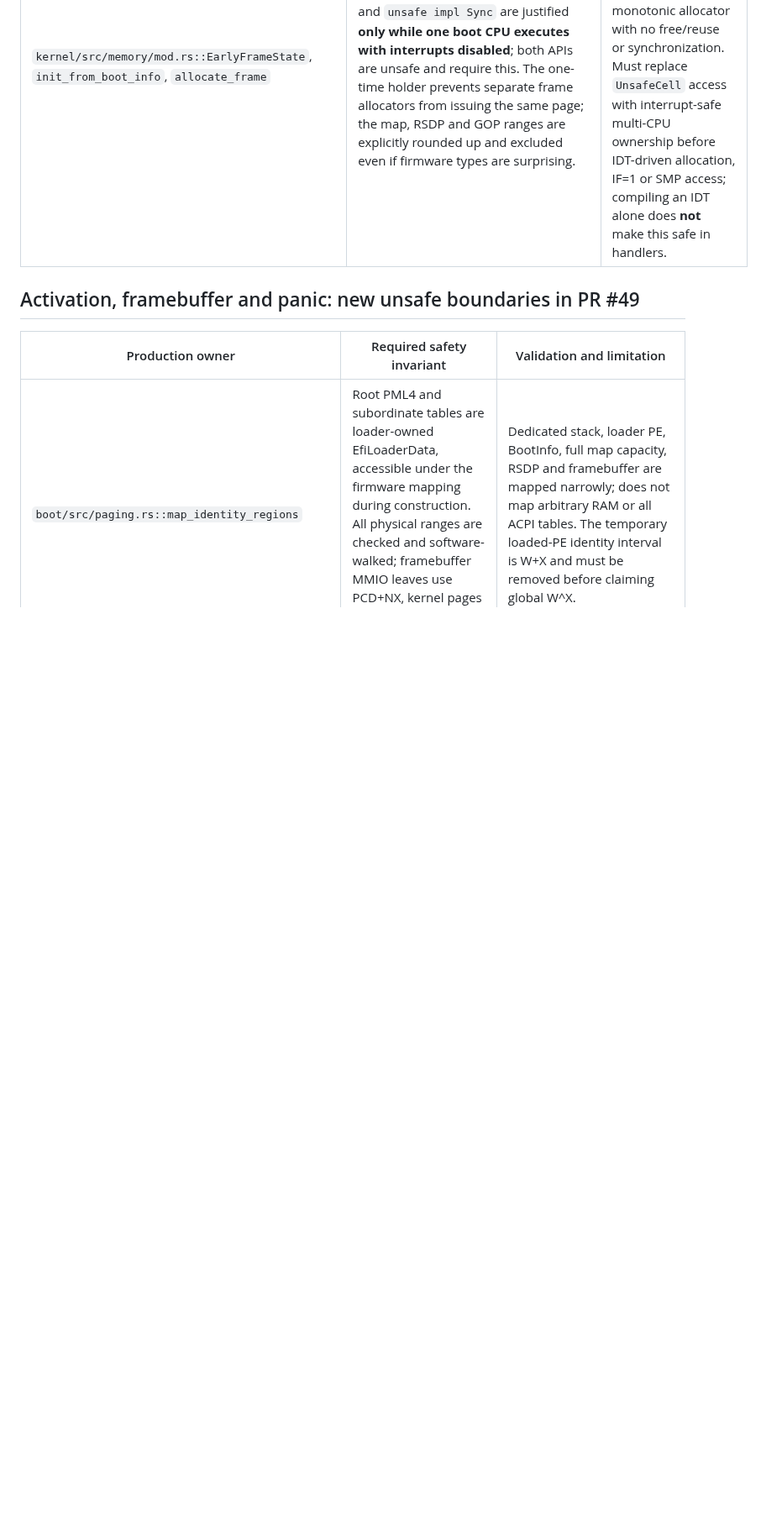
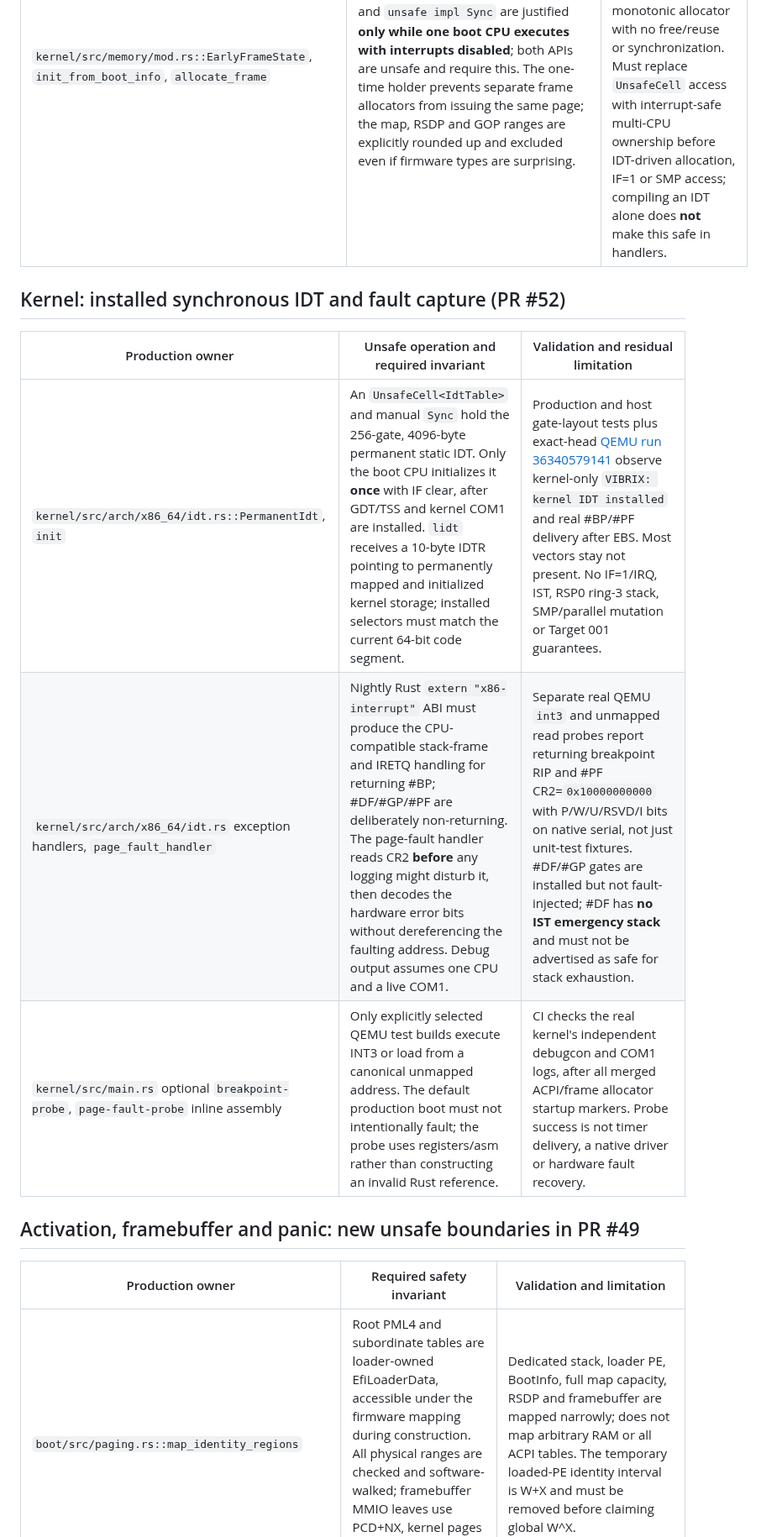
Before and after one commit to mixutin/Vibrix, a Markdown page: docs/UNSAFE_BOUNDARIES.md, the part around one of its changes. Shown at 84% size. GitHub-like rendering; blank space fills up the shorter version.

```diff
--- a/docs/UNSAFE_BOUNDARIES.md
+++ b/docs/UNSAFE_BOUNDARIES.md
@@ -51,6 +51,14 @@ Memory-map capture's standalone host tests use the production acquisition helper
 | `kernel/src/memory/mod.rs::init_from_boot_info` | Convert the loader-owned physical map base and checked length into a `&'static [u8]` under the active identity-mapped PML4. Firmware must not mutate it after EBS; the EfiLoaderData map backing stays reserved for this early allocator's lifetime. The shared BootInfo v2 is scalar-validated before the conversion. | The production frame allocator bounds map size and descriptor count, validates stride/overlap/extent before issuance, and returns only conventional type-7 page **numbers**. QEMU after EBS observes the two frame-allocator markers. No freshly issued physical page is dereferenced, mapped or zeroed by this API. |
 | `kernel/src/memory/mod.rs::EarlyFrameState`, `init_from_boot_info`, `allocate_frame` | A sole mutable `UnsafeCell<Option<EarlyAllocator>>` and `unsafe impl Sync` are justified **only while one boot CPU executes with interrupts disabled**; both APIs are unsafe and require this. The one-time holder prevents separate frame allocators from issuing the same page; the map, RSDP and GOP ranges are explicitly rounded up and excluded even if firmware types are surprising. | [QEMU run 36339966455](https://github.com/mixutin/Vibrix/actions/runs/36339966455) observes two distinct nonzero 4-KiB conventional frames claimed after EBS. This is a monotonic allocator with no free/reuse or synchronization. Must replace `UnsafeCell` access with interrupt-safe multi-CPU ownership before IDT-driven allocation, IF=1 or SMP access; compiling an IDT alone does **not** make this safe in handlers. |
 
+## Kernel: installed synchronous IDT and fault capture (PR #52)
+
+| Production owner | Unsafe operation and required invariant | Validation and residual limitation |
+| --- | --- | --- |
+| `kernel/src/arch/x86_64/idt.rs::PermanentIdt`, `init` | An `UnsafeCell<IdtTable>` and manual `Sync` hold the 256-gate, 4096-byte permanent static IDT. Only the boot CPU initializes it **once** with IF clear, after GDT/TSS and kernel COM1 are installed. `lidt` receives a 10-byte IDTR pointing to permanently mapped and initialized kernel storage; installed selectors must match the current 64-bit code segment. | Production and host gate-layout tests plus exact-head [QEMU run 36340579141](https://github.com/mixutin/Vibrix/actions/runs/36340579141) observe kernel-only `VIBRIX: kernel IDT installed` and real #BP/#PF delivery after EBS. Most vectors stay not present. No IF=1/IRQ, IST, RSP0 ring-3 stack, SMP/parallel mutation or Target 001 guarantees. |
+| `kernel/src/arch/x86_64/idt.rs` exception handlers, `page_fault_handler` | Nightly Rust `extern "x86-interrupt"` ABI must produce the CPU-compatible stack-frame and IRETQ handling for returning #BP; #DF/#GP/#PF are deliberately non-returning. The page-fault handler reads CR2 **before** any logging might disturb it, then decodes the hardware error bits without dereferencing the faulting address. Debug output assumes one CPU and a live COM1. | Separate real QEMU `int3` and unmapped read probes report returning breakpoint RIP and #PF CR2=`0x10000000000` with P/W/U/RSVD/I bits on native serial, not just unit-test fixtures. #DF/#GP gates are installed but not fault-injected; #DF has **no IST emergency stack** and must not be advertised as safe for stack exhaustion. |
+| `kernel/src/main.rs` optional `breakpoint-probe`, `page-fault-probe` inline assembly | Only explicitly selected QEMU test builds execute INT3 or load from a canonical unmapped address. The default production boot must not intentionally fault; the probe uses registers/asm rather than constructing an invalid Rust reference. | CI checks the real kernel's independent debugcon and COM1 logs, after all merged ACPI/frame allocator startup markers. Probe success is not timer delivery, a native driver or hardware fault recovery. |
+
 ## Activation, framebuffer and panic: new unsafe boundaries in PR #49
 
 | Production owner | Required safety invariant | Validation and limitation |
```
Also changed, not shown: other parts of docs/UNSAFE_BOUNDARIES.md (+6 -3 lines).
